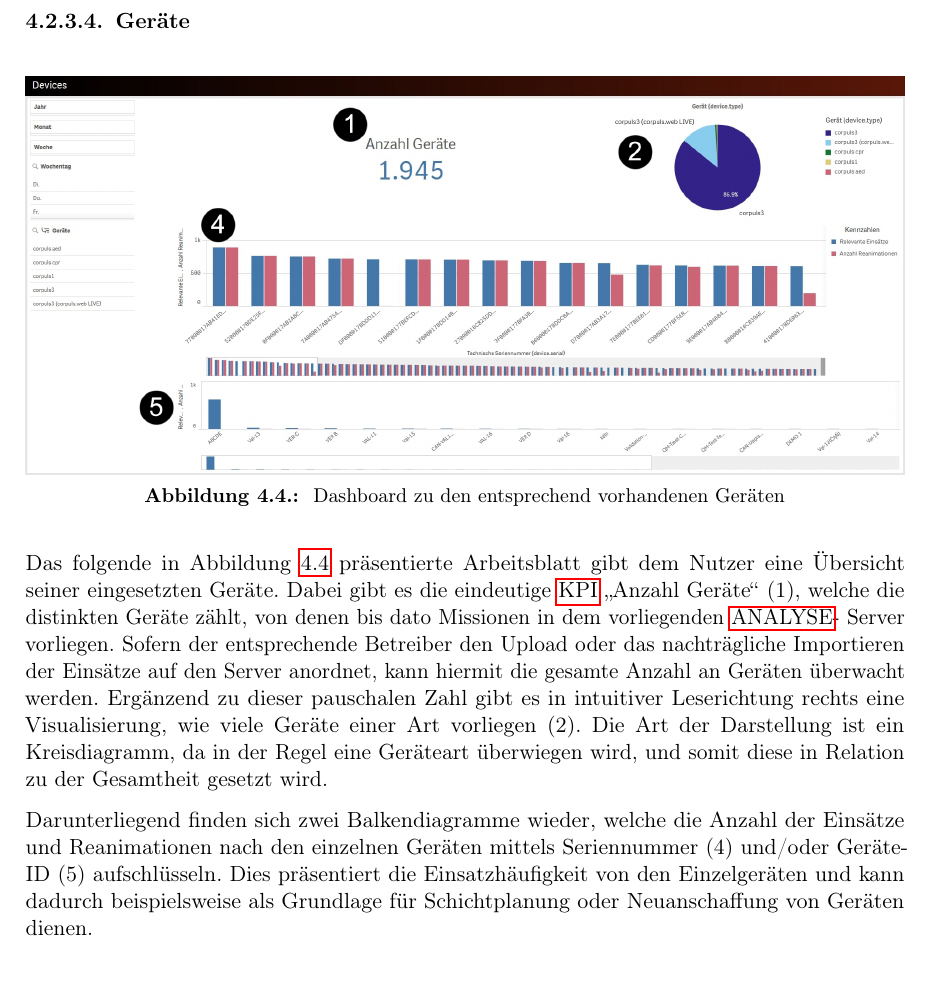
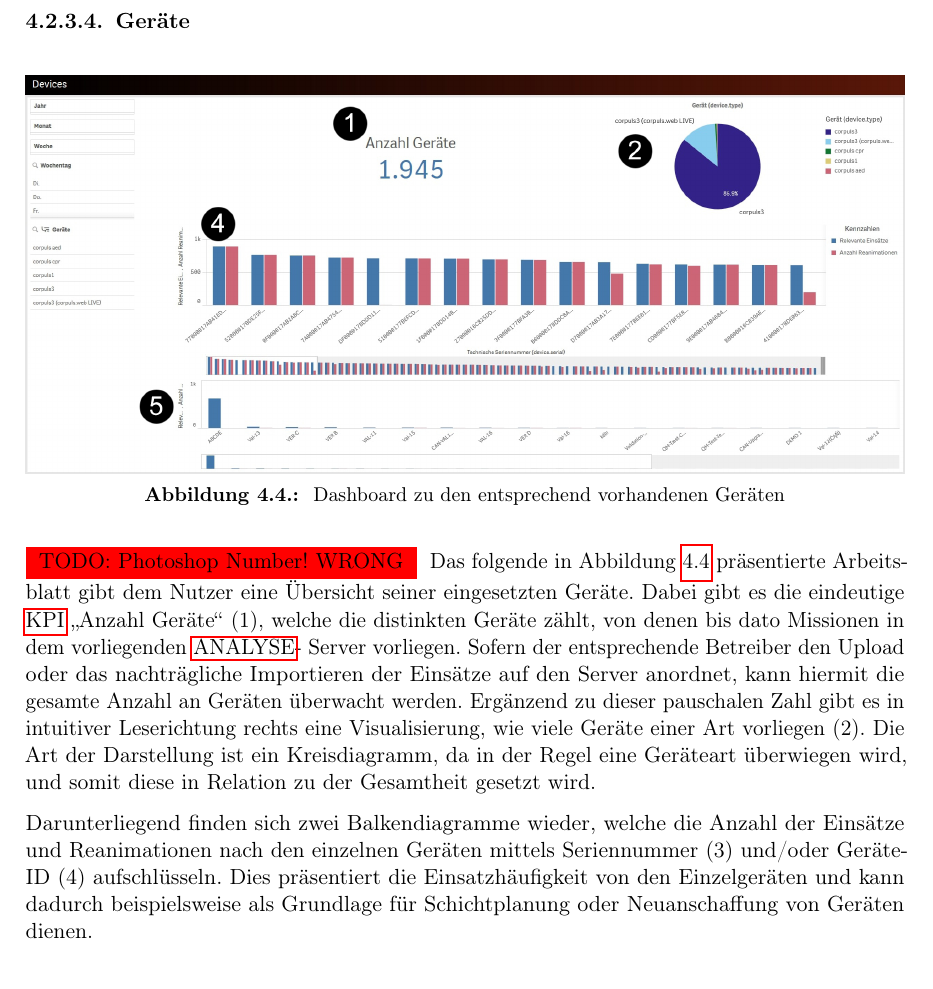
Before and after one commit to ItsJoshuaHirsch/Thesis, a LaTeX thesis (Thesis/Master.tex, which reads Thesis/5-konzeption.tex): part of page 50 of 105, cut so that both start at the same text. Compiled offline with pdfLaTeX.

Commit message:
minor new todos

```diff
--- a/Thesis/5-konzeption.tex
+++ b/Thesis/5-konzeption.tex
@@ -195,13 +195,14 @@ Dabei wird die Verteilung von Einsätzen und Reanimationen mit einer entsprechen
 {Dashboard zu den entsprechend vorhandenen Geräten}
 {Prototyp Geräte-Visualisierung}
 
+\todo{Photoshop Number! WRONG}
 Das folgende in Abbildung \ref{fig:devices} präsentierte Arbeitsblatt gibt dem Nutzer eine Übersicht seiner eingesetzten Geräte.
 Dabei gibt es die eindeutige \gls{KPI} \glqq Anzahl Geräte\grqq{} (1), welche die distinkten Geräte zählt, von denen bis dato Missionen in dem vorliegenden \gls{ANALYSE}- Server vorliegen.
 Sofern der entsprechende Betreiber den Upload oder das nachträgliche Importieren der Einsätze auf den Server anordnet, kann hiermit die gesamte Anzahl an Geräten überwacht werden. %(Aktive Geräte? bsp Einsatz in letztem quartal? In umsetzung aufnehmen)
 Ergänzend zu dieser pauschalen Zahl gibt es in intuitiver Leserichtung rechts eine Visualisierung, wie viele Geräte einer Art vorliegen (2).
 Die Art der Darstellung ist ein Kreisdiagramm, da in der Regel eine Geräteart überwiegen wird, und somit diese in Relation zu der Gesamtheit gesetzt wird.
 
-Darunterliegend finden sich zwei Balkendiagramme wieder, welche die Anzahl der Einsätze und Reanimationen nach den einzelnen Geräten mittels Seriennummer (4) und/oder Geräte-ID (5) aufschlüsseln.
+Darunterliegend finden sich zwei Balkendiagramme wieder, welche die Anzahl der Einsätze und Reanimationen nach den einzelnen Geräten mittels Seriennummer (3) und/oder Geräte-ID (4) aufschlüsseln.
 Dies präsentiert die Einsatzhäufigkeit von den Einzelgeräten und kann dadurch beispielsweise als Grundlage für Schichtplanung oder Neuanschaffung von Geräten dienen.
 
 \subsubsection{Reanimation}
```
Also changed, not shown: Thesis/6-umsetzung.tex (+1 -1 lines).
